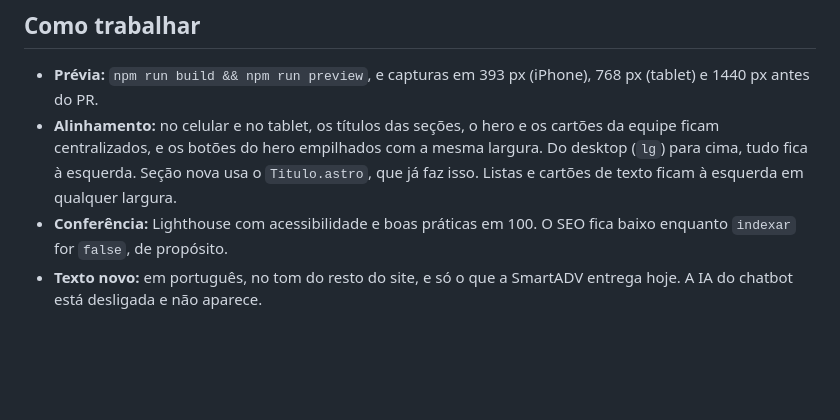
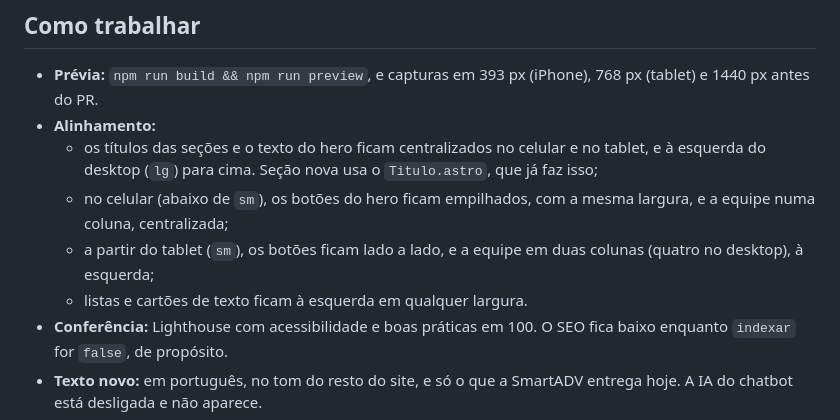
Before and after one commit to smartadvtech/smartadvtech.github.io, a Markdown page: CLAUDE.md, the part around the change. GitHub-like rendering; blank space fills up the shorter version.

Commit message:
CLAUDE.md: o alinhamento como ele é no tablet
Ponto da revisão: o texto dizia botões do hero empilhados e equipe centralizada
também no tablet, mas lá os botões ficam lado a lado e a equipe em duas
colunas, à esquerda, como foi conferido nas capturas de 768 px. O texto passa a
descrever o que o código faz.

Co-Authored-By: Claude Opus 5.5 <noreply@anthropic.com>

```diff
--- a/CLAUDE.md
+++ b/CLAUDE.md
@@ -30,9 +30,13 @@ O site institucional e comercial da SmartADV (`smartadvtech.com.br`), em Astro,
 
 - **Prévia:** `npm run build && npm run preview`, e capturas em 393 px (iPhone), 768 px (tablet) e 1440 px antes do
   PR.
-- **Alinhamento:** no celular e no tablet, os títulos das seções, o hero e os cartões da equipe ficam centralizados, e
-  os botões do hero empilhados com a mesma largura. Do desktop (`lg`) para cima, tudo fica à esquerda. Seção nova usa o
-  `Titulo.astro`, que já faz isso. Listas e cartões de texto ficam à esquerda em qualquer largura.
+- **Alinhamento:**
+  - os títulos das seções e o texto do hero ficam centralizados no celular e no tablet, e à esquerda do desktop
+    (`lg`) para cima. Seção nova usa o `Titulo.astro`, que já faz isso;
+  - no celular (abaixo de `sm`), os botões do hero ficam empilhados, com a mesma largura, e a equipe numa coluna,
+    centralizada;
+  - a partir do tablet (`sm`), os botões ficam lado a lado, e a equipe em duas colunas (quatro no desktop), à esquerda;
+  - listas e cartões de texto ficam à esquerda em qualquer largura.
 - **Conferência:** Lighthouse com acessibilidade e boas práticas em 100. O SEO fica baixo enquanto `indexar` for
   `false`, de propósito.
 - **Texto novo:** em português, no tom do resto do site, e só o que a SmartADV entrega hoje. A IA do chatbot está
```
